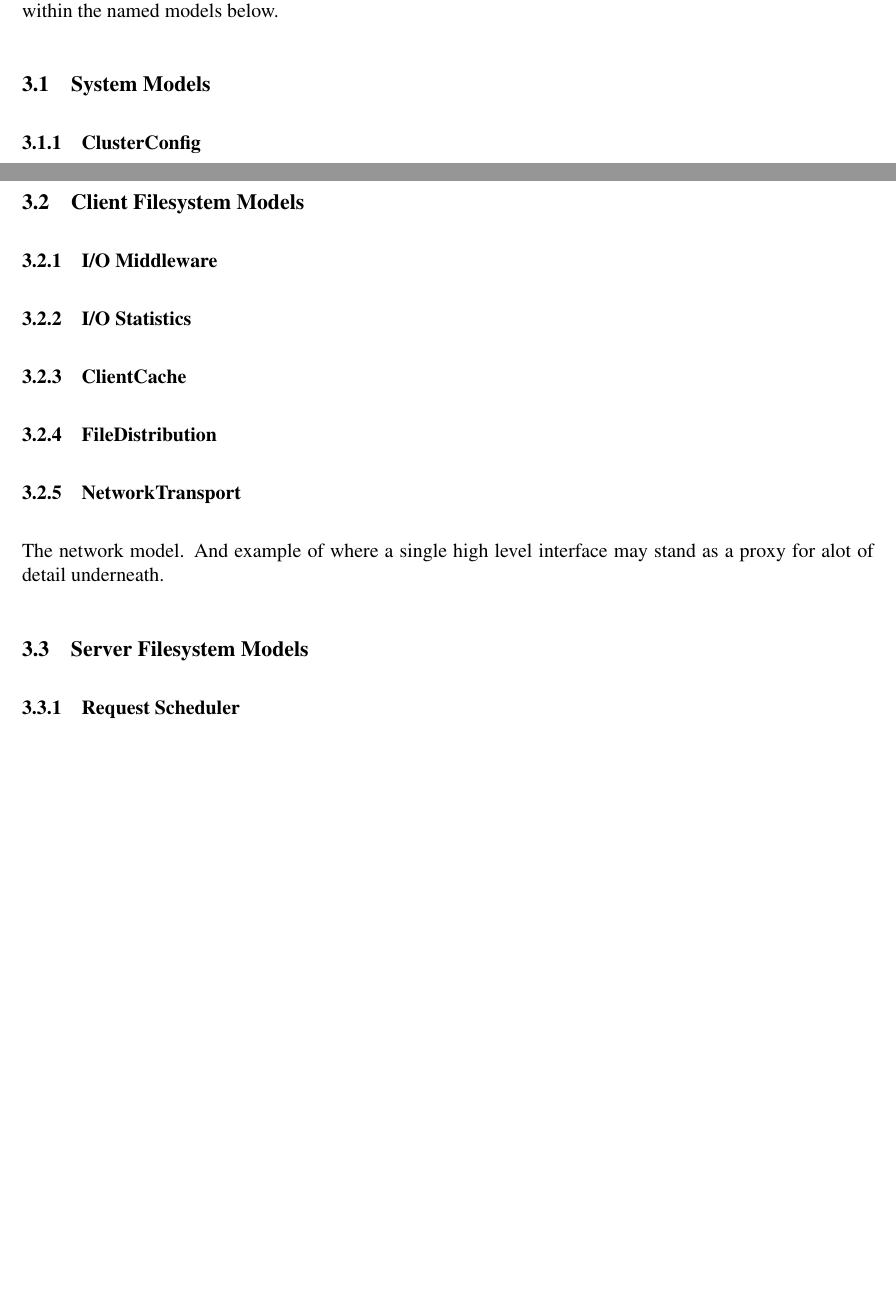
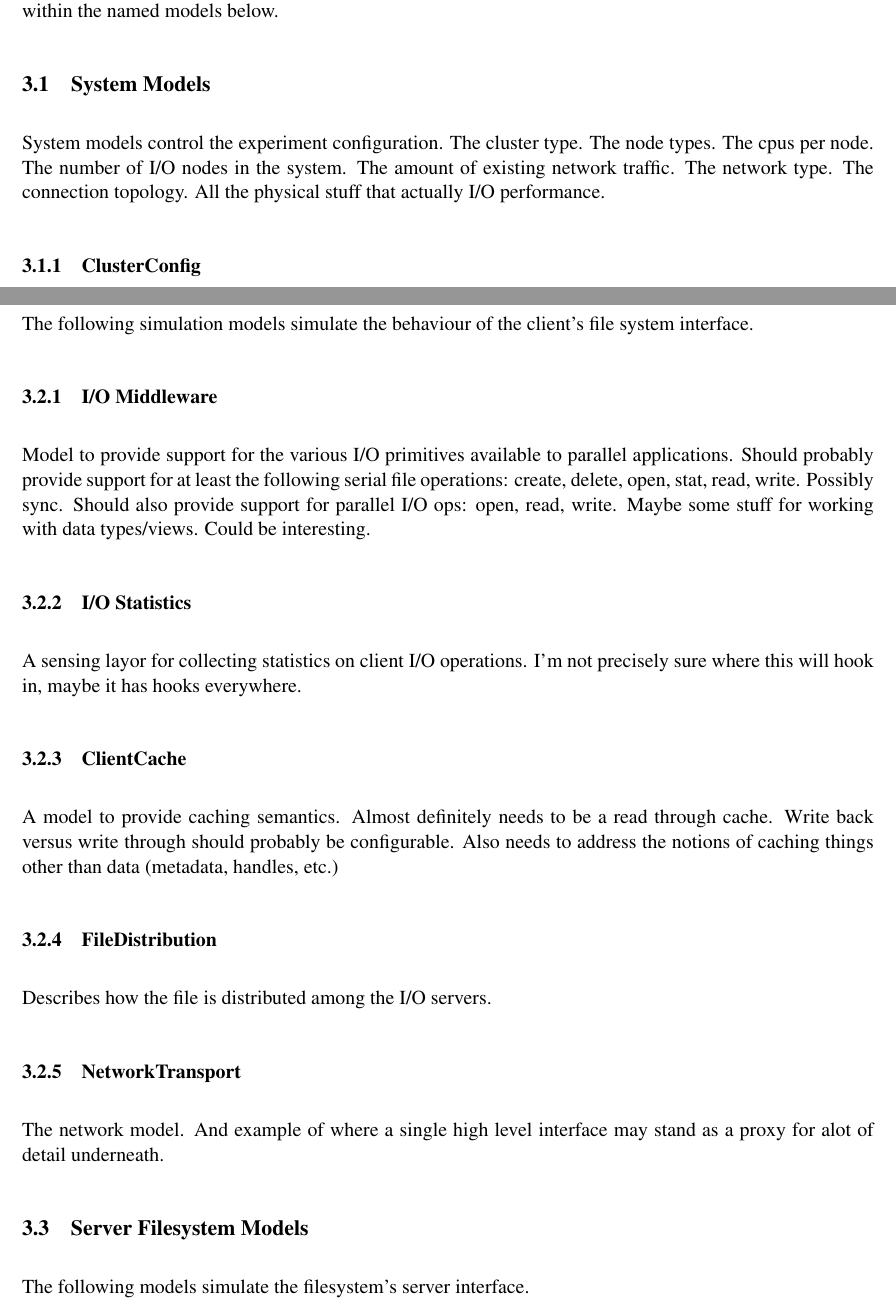
Before and after one commit to bws/HECIOS, a LaTeX document (doc/simulation_models.tex): two parts of pages 2 and 3 of 3 before the commit and two parts of pages 2 and 3 of 4 after it, joined at a grey line, cut so that both start at the same text, the shorter picture padded with empty space. Compiled offline with LaTeX, dvips and Ghostscript.

Commit message:
Document updates.

```diff
--- a/doc/simulation_models.tex
+++ b/doc/simulation_models.tex
@@ -60,6 +60,10 @@ Note that the simulation models are simply the high level interfaces.  It
 should be possible to create models within the named models below.
 
 \subsection{System Models}
+System models control the experiment configuration.  The cluster type.  The
+node types.  The cpus per node.  The number of I/O nodes in the system.  The amount
+of existing network traffic.  The network type.  The connection topology.  All
+the physical stuff that actually I/O performance.
 
 \subsubsection{ClusterConfig}
 A model describing the number of compute nodes and I/O nodes of the cluster.
@@ -69,20 +73,35 @@ A model describing the applications I/O trace and the number of dedicated
 compute nodes.
 
 \subsection{Client Filesystem Models}
+The following simulation models simulate the behaviour of the client's file
+system interface.
 
 \subsubsection{I/O Middleware}
+Model to provide support for the various I/O primitives available to parallel
+applications.  Should probably provide support for at least the following
+serial file operations:  create, delete, open, stat, read, write.  Possibly
+sync.  Should also provide support for parallel I/O ops: open, read, write.
+Maybe some stuff for working with data types/views.  Could be interesting.
 
 \subsubsection{I/O Statistics}
+A sensing layor for collecting statistics on client I/O operations.  I'm not
+precisely sure where this will hook in, maybe it has hooks everywhere.
 
 \subsubsection{ClientCache}
+A model to provide caching semantics.  Almost definitely needs to be a read
+through cache.  Write back versus write through should probably be
+configurable.  Also needs to address the notions of caching things other than
+data (metadata, handles, etc.)
 
 \subsubsection{FileDistribution}
+Describes how the file is distributed among the I/O servers.
 
 \subsubsection{NetworkTransport}
 The network model.  And example of where a single high level interface may
 stand as a proxy for alot of detail underneath.
 
 \subsection{Server Filesystem Models}
+The following models simulate the filesystem's server interface.
 
 \subsubsection{Request Scheduler}
 
```
Also changed, not shown: doc/simulation_models.tex (3 more changed lines).
